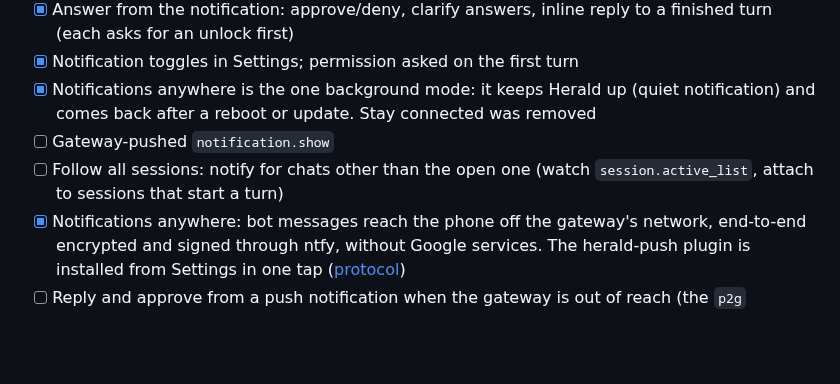
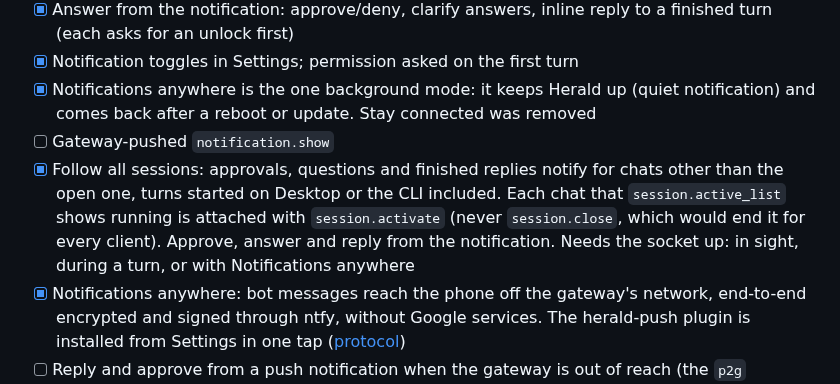
Before and after one commit to Giton22/herald, a Markdown page: docs/ROADMAP.md, the part around the change. Rendered like a GitHub page; blank space fills up the shorter version.

Commit message:
Roadmap: tick follow all sessions
Co-Authored-By: Claude Opus 5.5 <noreply@anthropic.com>

```diff
--- a/docs/ROADMAP.md
+++ b/docs/ROADMAP.md
@@ -230,7 +230,7 @@ uses. The protocol itself is described in [hermes-protocol-research.md](hermes-p
 - [x] Notification toggles in Settings; permission asked on the first turn
 - [x] Notifications anywhere is the one background mode: it keeps Herald up (quiet notification) and comes back after a reboot or update. Stay connected was removed
 - [ ] Gateway-pushed `notification.show`
-- [ ] Follow all sessions: notify for chats other than the open one (watch `session.active_list`, attach to sessions that start a turn)
+- [x] Follow all sessions: approvals, questions and finished replies notify for chats other than the open one, turns started on Desktop or the CLI included. Each chat that `session.active_list` shows running is attached with `session.activate` (never `session.close`, which would end it for every client). Approve, answer and reply from the notification. Needs the socket up: in sight, during a turn, or with Notifications anywhere
 - [x] Notifications anywhere: bot messages reach the phone off the gateway's network, end-to-end encrypted and signed through ntfy, without Google services. The herald-push plugin is installed from Settings in one tap ([protocol](push-protocol.md))
 - [ ] Reply and approve from a push notification when the gateway is out of reach (the `p2g` direction)
 - [ ] UnifiedPush distributor support, so the ntfy app holds the one connection instead of Herald's foreground service
```
